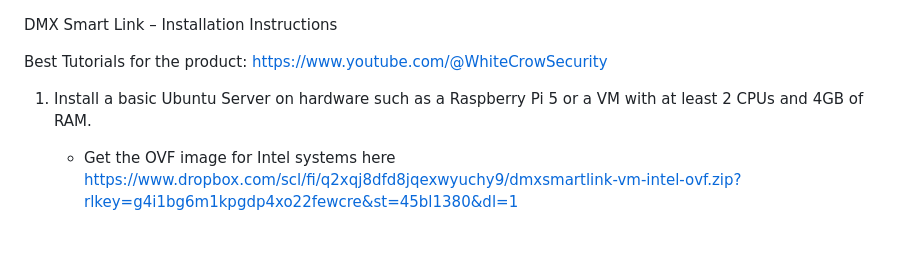
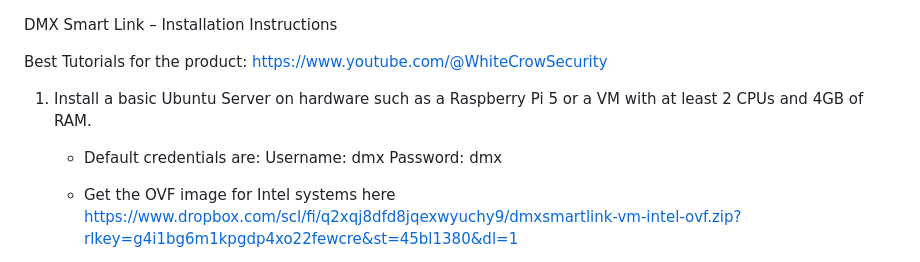
Before and after one commit to WhiteCrowSecurity/DMXSmartLink, a Markdown page: README.md, the part around the change. GitHub-like rendering; blank space fills up the shorter version.

```diff
--- a/README.md
+++ b/README.md
@@ -4,6 +4,10 @@ DMX Smart Link – Installation Instructions
 Best Tutorials for the product:  https://www.youtube.com/@WhiteCrowSecurity
 
 1. Install a basic Ubuntu Server on hardware such as a Raspberry Pi 5 or a VM with at least 2 CPUs and 4GB of RAM.
+     - Default credentials are:
+       Username: dmx
+       Password: dmx
+
      - Get the OVF image for Intel systems here https://www.dropbox.com/scl/fi/q2xqj8dfd8jqexwyuchy9/dmxsmartlink-vm-intel-ovf.zip?rlkey=g4i1bg6m1kpgdp4xo22fewcre&st=45bl1380&dl=1
 
 3. Obtain the IP address of the host by installing the iOS iPhone App at https://apps.apple.com/us/app/dmxsmartlink-hub/id6753700995 or typing either:
```
